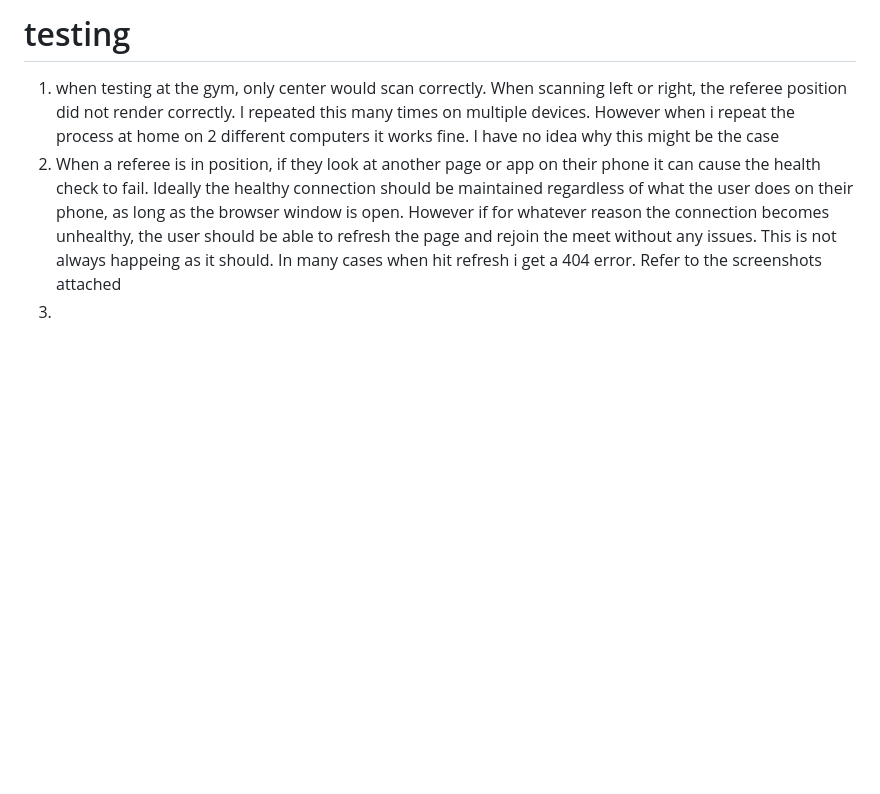
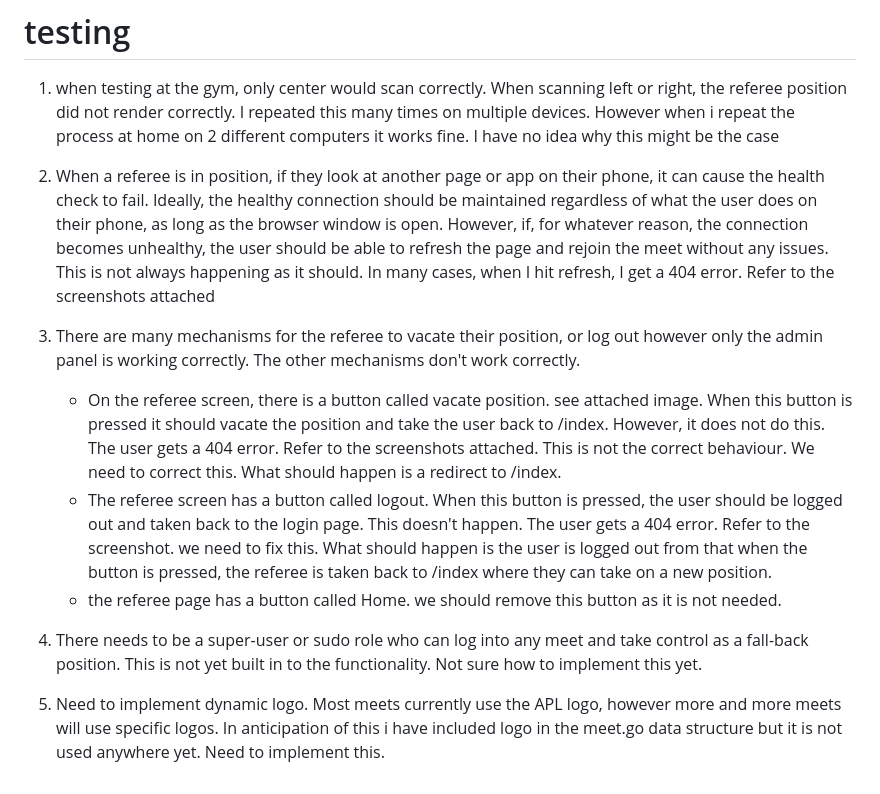
Before and after one commit to mkingopng/go-ref-lights, a Markdown page: notes.md, the part around the change. Rendered like a GitHub page; blank space fills up the shorter version.

```diff
--- a/notes.md
+++ b/notes.md
@@ -141,12 +141,38 @@ Write tests in a **clear, structured way**:
    repeated this many times on multiple devices. However when i repeat the
    process at home on 2 different computers it works fine. I have no idea
    why this might be the case
+
 2. When a referee is in position, if they look at another page or app on
-   their phone it can cause the health check to fail. Ideally the
+   their phone, it can cause the health check to fail. Ideally, the
    healthy connection should be maintained regardless of what the user does
-   on their phone, as long as the browser window is open. However if for
-   whatever reason the connection becomes unhealthy, the user should be
+   on their phone, as long as the browser window is open. However, if, for
+   whatever reason, the connection becomes unhealthy, the user should be
    able to refresh the page and rejoin the meet without any issues. This is
-   not always happeing as it should. In many cases when hit refresh i get
+   not always happening as it should. In many cases, when I hit refresh, I get
    a 404 error. Refer to the screenshots attached
-3.
+
+3. There are many mechanisms for the referee to vacate their position,
+   or log out however only the admin panel is working correctly. The other
+   mechanisms don't work correctly.
+   - On the referee screen, there is a button called vacate position. see
+     attached image. When this button is pressed it should vacate the position
+     and take the user back to /index. However, it does not do this. The
+     user gets a 404 error. Refer to the screenshots attached. This is not
+     the correct behaviour. We need to correct this. What should happen is a
+     redirect to /index.
+   - The referee screen has a button called logout. When this button is
+     pressed, the user should be logged out and taken back to the login
+     page. This doesn't happen. The user gets a 404 error. Refer to the
+     screenshot. we need to fix this. What should happen is the user is
+     logged out from that when the button is pressed, the referee is taken
+     back to /index where they can take on a new position.
+   - the referee page has a button called Home. we should remove this button
+     as it is not needed.
+
+4. There needs to be a super-user or sudo role who can log into
+   any meet and take control as a fall-back position. This is not yet built in
+   to the functionality. Not sure how to implement this yet.
+5. Need to implement dynamic logo. Most meets currently use the APL logo,
+   however more and more meets will use specific logos. In anticipation of
+   this i have included logo in the meet.go data structure but it is not
+   used anywhere yet. Need to implement this.
```
